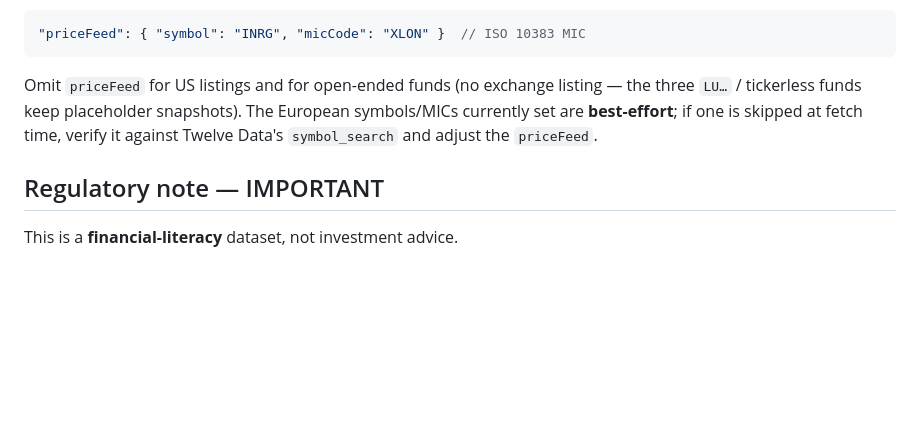
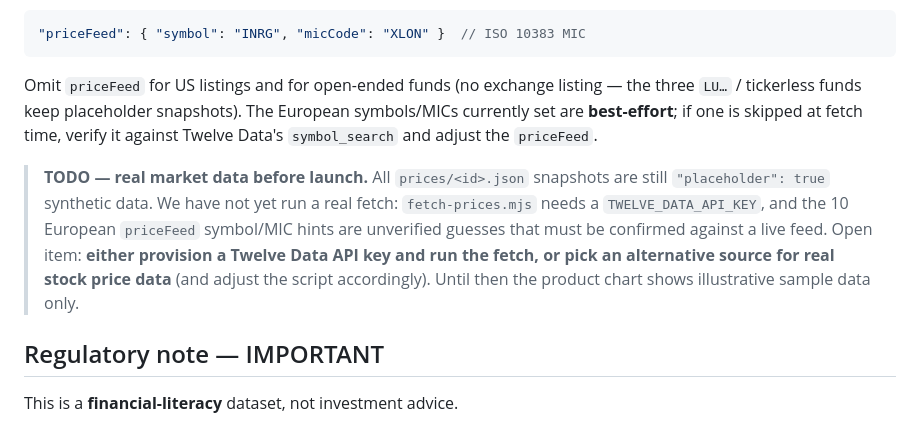
Before and after one commit to katharinalana-jpg/Money-Tree, a Markdown page: data/README.md, the part around the change. Drawn GitHub-style; blank space fills up the shorter version.

Commit message:
Note TODO: real price data still needs API key or alternative source
All prices/<id>.json snapshots remain placeholder synthetic data. Flag in
data/README.md that fetch-prices.mjs still needs a TWELVE_DATA_API_KEY (or an
alternative real-price source) and that the 10 European priceFeed MIC hints are
unverified until a live fetch confirms them.

Co-Authored-By: Claude Opus 4.8 <noreply@anthropic.com>

```diff
--- a/data/README.md
+++ b/data/README.md
@@ -64,6 +64,14 @@ the three `LU…` / tickerless funds keep placeholder snapshots). The European
 symbols/MICs currently set are **best-effort**; if one is skipped at fetch time,
 verify it against Twelve Data's `symbol_search` and adjust the `priceFeed`.
 
+> **TODO — real market data before launch.** All `prices/<id>.json` snapshots are
+> still `"placeholder": true` synthetic data. We have not yet run a real fetch:
+> `fetch-prices.mjs` needs a `TWELVE_DATA_API_KEY`, and the 10 European `priceFeed`
+> symbol/MIC hints are unverified guesses that must be confirmed against a live
+> feed. Open item: **either provision a Twelve Data API key and run the fetch, or
+> pick an alternative source for real stock price data** (and adjust the script
+> accordingly). Until then the product chart shows illustrative sample data only.
+
 ## Regulatory note — IMPORTANT
 
 This is a **financial-literacy** dataset, not investment advice.
```
